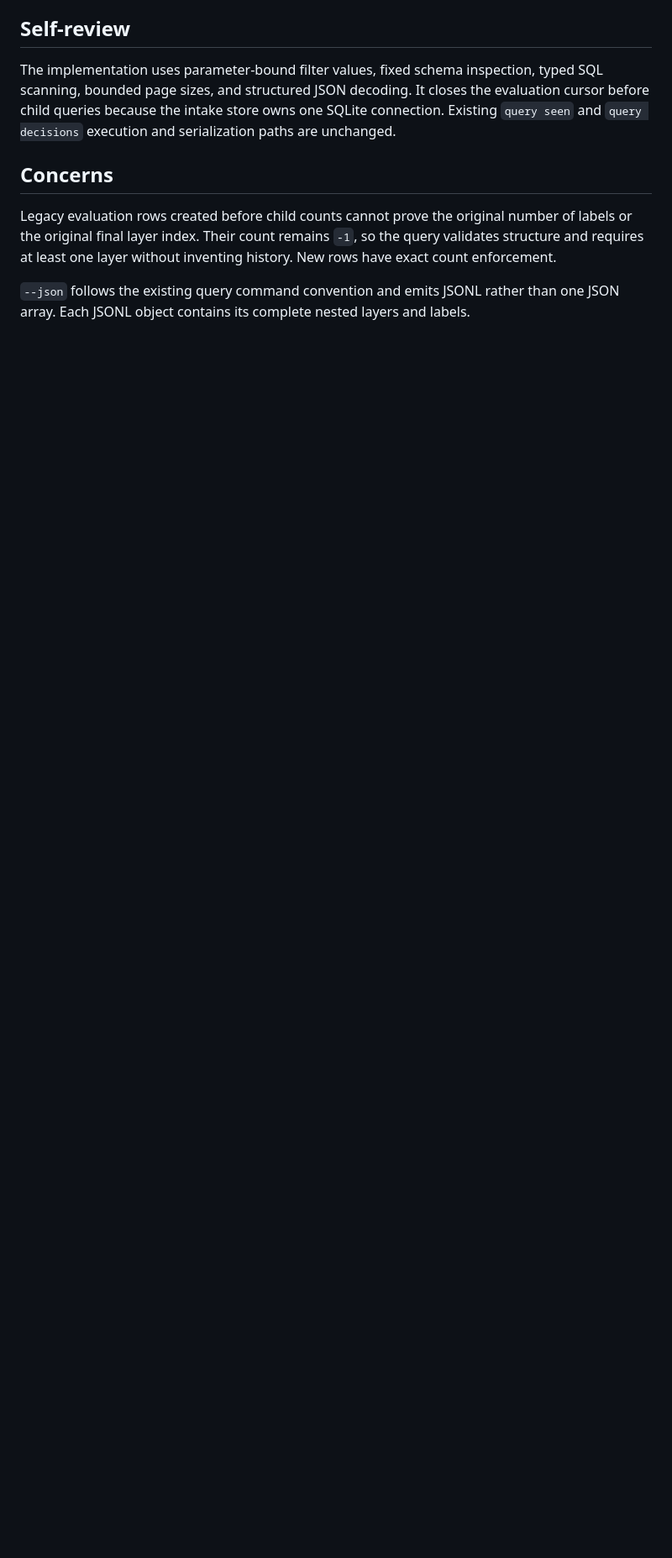
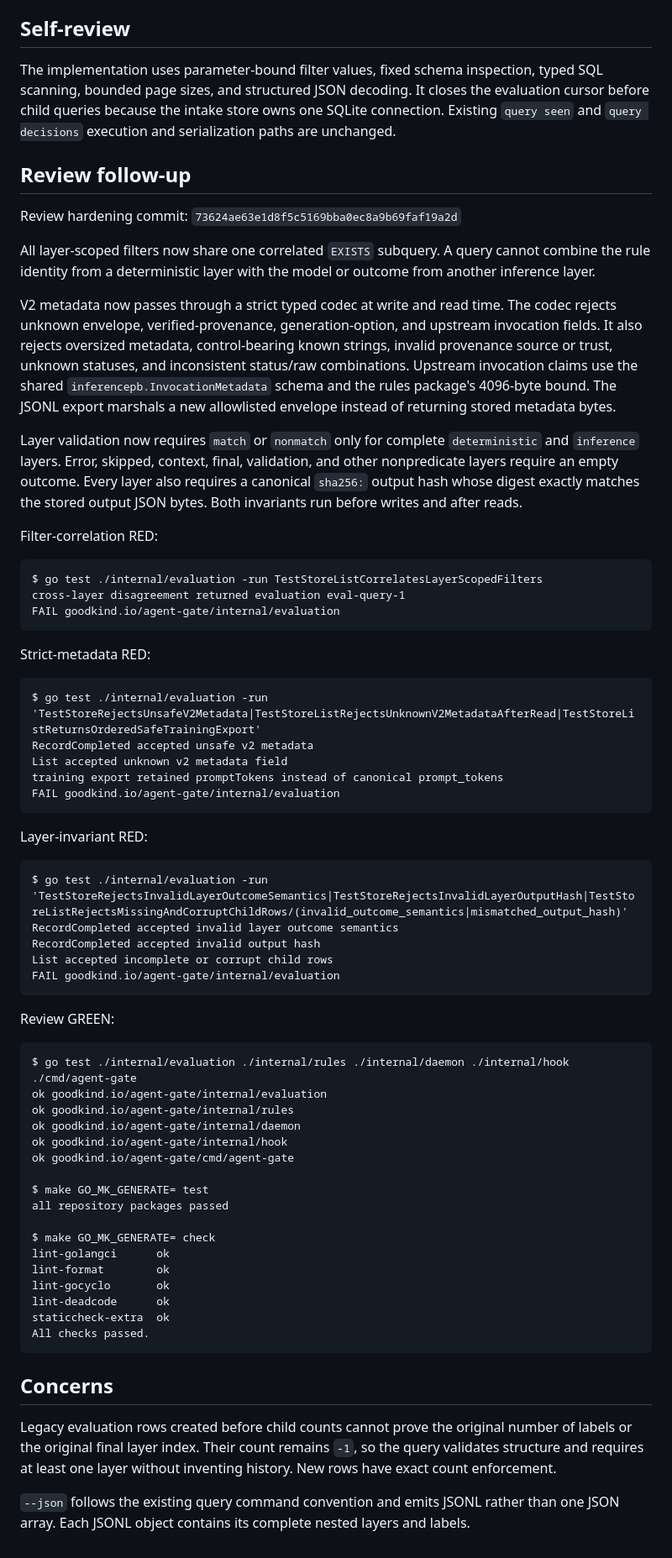
Before and after one commit to agoodkind/agent-gate, a Markdown page: .context/sdd/task-8-report.md, the part around the change. Shown at 84% size. Drawn GitHub-style; blank space fills up the shorter version.

Commit message:
Update evaluation query task report
Co-authored-by: Codex <noreply@openai.com>

````diff
--- a/.context/sdd/task-8-report.md
+++ b/.context/sdd/task-8-report.md
@@ -150,6 +150,80 @@ the evaluation cursor before child queries because the intake store owns one
 SQLite connection. Existing `query seen` and `query decisions` execution and
 serialization paths are unchanged.
 
+## Review follow-up
+
+Review hardening commit:
+`73624ae63e1d8f5c5169bba0ec8a9b69faf19a2d`
+
+All layer-scoped filters now share one correlated `EXISTS` subquery. A query
+cannot combine the rule identity from a deterministic layer with the model or
+outcome from another inference layer.
+
+V2 metadata now passes through a strict typed codec at write and read time. The
+codec rejects unknown envelope, verified-provenance, generation-option, and
+upstream invocation fields. It also rejects oversized metadata, control-bearing
+known strings, invalid provenance source or trust, unknown statuses, and
+inconsistent status/raw combinations. Upstream invocation claims use the shared
+`inferencepb.InvocationMetadata` schema and the rules package's 4096-byte bound.
+The JSONL export marshals a new allowlisted envelope instead of returning stored
+metadata bytes.
+
+Layer validation now requires `match` or `nonmatch` only for complete
+`deterministic` and `inference` layers. Error, skipped, context, final,
+validation, and other nonpredicate layers require an empty outcome. Every layer
+also requires a canonical `sha256:` output hash whose digest exactly matches the
+stored output JSON bytes. Both invariants run before writes and after reads.
+
+Filter-correlation RED:
+
+```text
+$ go test ./internal/evaluation -run TestStoreListCorrelatesLayerScopedFilters
+cross-layer disagreement returned evaluation eval-query-1
+FAIL goodkind.io/agent-gate/internal/evaluation
+```
+
+Strict-metadata RED:
+
+```text
+$ go test ./internal/evaluation -run 'TestStoreRejectsUnsafeV2Metadata|TestStoreListRejectsUnknownV2MetadataAfterRead|TestStoreListReturnsOrderedSafeTrainingExport'
+RecordCompleted accepted unsafe v2 metadata
+List accepted unknown v2 metadata field
+training export retained promptTokens instead of canonical prompt_tokens
+FAIL goodkind.io/agent-gate/internal/evaluation
+```
+
+Layer-invariant RED:
+
+```text
+$ go test ./internal/evaluation -run 'TestStoreRejectsInvalidLayerOutcomeSemantics|TestStoreRejectsInvalidLayerOutputHash|TestStoreListRejectsMissingAndCorruptChildRows/(invalid_outcome_semantics|mismatched_output_hash)'
+RecordCompleted accepted invalid layer outcome semantics
+RecordCompleted accepted invalid output hash
+List accepted incomplete or corrupt child rows
+FAIL goodkind.io/agent-gate/internal/evaluation
+```
+
+Review GREEN:
+
+```text
+$ go test ./internal/evaluation ./internal/rules ./internal/daemon ./internal/hook ./cmd/agent-gate
+ok goodkind.io/agent-gate/internal/evaluation
+ok goodkind.io/agent-gate/internal/rules
+ok goodkind.io/agent-gate/internal/daemon
+ok goodkind.io/agent-gate/internal/hook
+ok goodkind.io/agent-gate/cmd/agent-gate
+
+$ make GO_MK_GENERATE= test
+all repository packages passed
+
+$ make GO_MK_GENERATE= check
+lint-golangci      ok
+lint-format        ok
+lint-gocyclo       ok
+lint-deadcode      ok
+staticcheck-extra  ok
+All checks passed.
+```
+
 ## Concerns
 
 Legacy evaluation rows created before child counts cannot prove the original
````
